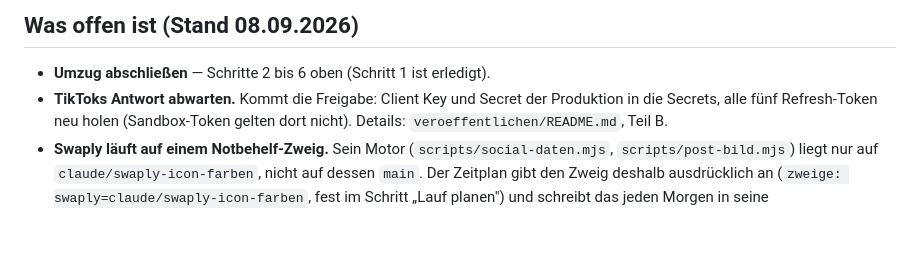
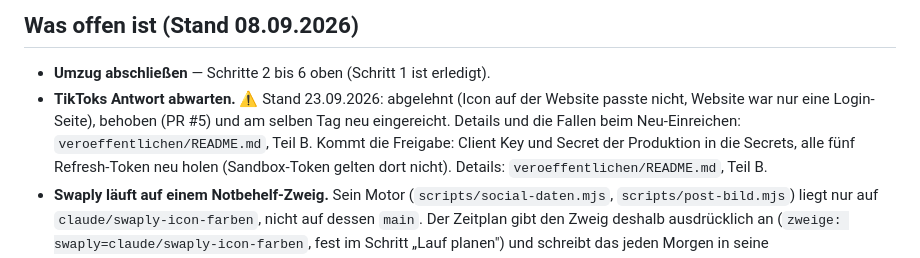
Before and after one commit to almaz6380/wellapps-social, a Markdown page: CLAUDE.md, the part around the change. GitHub-like rendering; blank space fills up the shorter version.

Commit message:
TikTok-Pruefung: Ablehnung vom 23.09. und Neu-Einreichung festgehalten
Mit den drei Stellen, die beim Neu-Einreichen nicht offensichtlich waren:
Return to Draft leert das App-Icon, Apply Reason ist ein Fenster nach dem
Absenden und kein Formularfeld, und die Aenderung gehoert in den Erklaertext.

Co-Authored-By: Claude Opus 5.5 <noreply@anthropic.com>
Claude-Session: https://claude.ai/code/session_01HJH3d38uXMk6XpKPeeiK75

```diff
--- a/CLAUDE.md
+++ b/CLAUDE.md
@@ -489,7 +489,10 @@ keinen Winkel; der Ledger wird nur nach einem echten Lauf zurückgeschrieben.
 ## Was offen ist (Stand 08.09.2026)
 
 - **Umzug abschließen** — Schritte 2 bis 6 oben (Schritt 1 ist erledigt).
-- **TikToks Antwort abwarten.** Kommt die Freigabe: Client Key und Secret der
+- **TikToks Antwort abwarten.** ⚠ Stand 23.09.2026: abgelehnt (Icon auf der
+  Website passte nicht, Website war nur eine Login-Seite), behoben (PR #5) und
+  am selben Tag neu eingereicht. Details und die Fallen beim Neu-Einreichen:
+  `veroeffentlichen/README.md`, Teil B. Kommt die Freigabe: Client Key und Secret der
   Produktion in die Secrets, alle fünf Refresh-Token neu holen (Sandbox-Token gelten
   dort nicht). Details: `veroeffentlichen/README.md`, Teil B.
 - **Swaply läuft auf einem Notbehelf-Zweig.** Sein Motor (`scripts/social-daten.mjs`,
```
Also changed, not shown: 1 other file.
